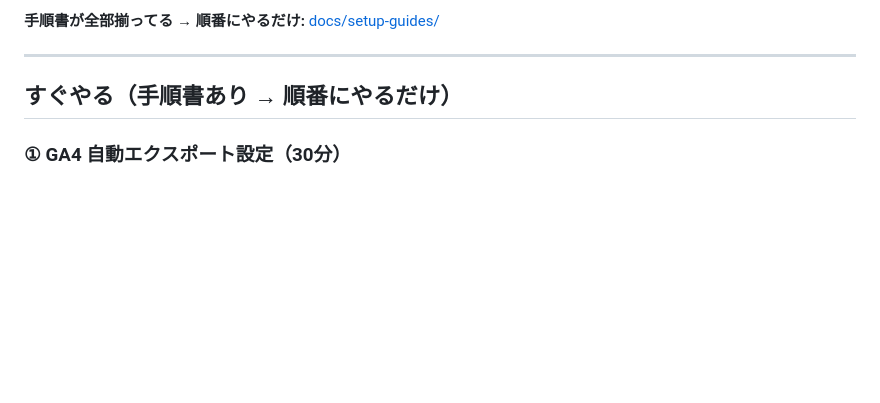
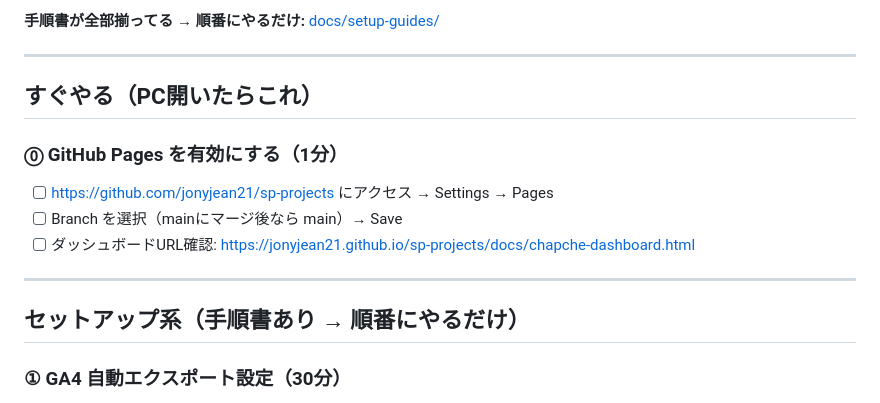
Before and after one commit to jonyjean21/sp-projects, a Markdown page: tasks/current.md, the part around the change. GitHub-like rendering; blank space fills up the shorter version.

Commit message:
GitHub Pages設定タスクをcurrent.mdの最優先に追加
https://claude.ai/code/session_01LBcvUVMs8cJpGFHCCMAfxn

```diff
--- a/tasks/current.md
+++ b/tasks/current.md
@@ -8,7 +8,16 @@ PC を開いたらまずここを見る。上から優先度が高い順。
 
 ---
 
-## すぐやる（手順書あり → 順番にやるだけ）
+## すぐやる（PC開いたらこれ）
+
+### ⓪ GitHub Pages を有効にする（1分）
+- [ ] https://github.com/jonyjean21/sp-projects にアクセス → Settings → Pages
+- [ ] Branch を選択（mainにマージ後なら main）→ Save
+- [ ] ダッシュボードURL確認: https://jonyjean21.github.io/sp-projects/docs/chapche-dashboard.html
+
+---
+
+## セットアップ系（手順書あり → 順番にやるだけ）
 
 ### ① GA4 自動エクスポート設定（30分）
 - [ ] 手順書に従って設定: [01-ga4-export-setup.md](../docs/setup-guides/01-ga4-export-setup.md)
```
